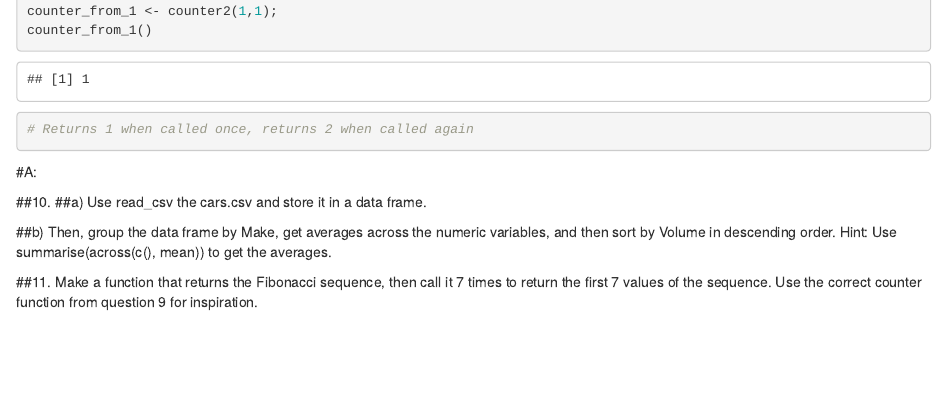
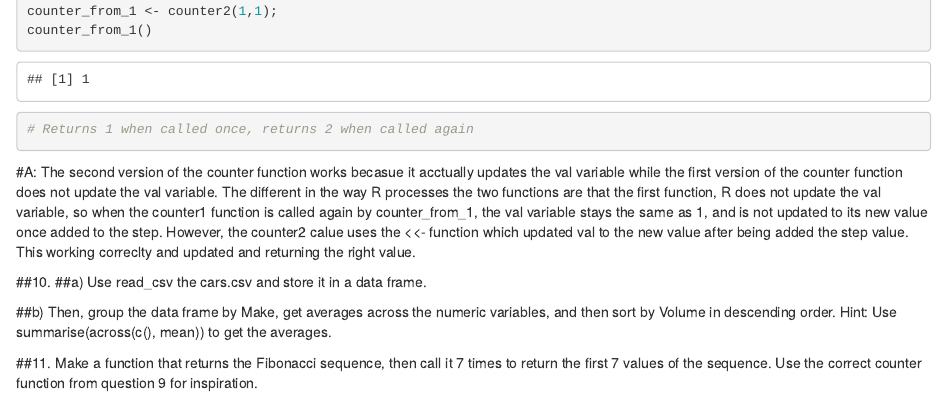
Before and after one commit to skommera26/BIOS-512, an R Markdown document (Assignments/HW_2.rmd): the page in a window 1100 px wide, from 2850 px down. Rendered offline with R 4.5, knitr and Pandoc, with nearby package versions; some code elsewhere in the file could not run offline.

````diff
--- a/Assignments/HW_2.rmd
+++ b/Assignments/HW_2.rmd
@@ -121,10 +121,14 @@
 counter_from_1()
 # Returns 1 when called once, returns 2 when called again
 ```
-#A:
+#A: The second version of the counter function works becasue it acctually updates the val variable while the first version of the counter function does not update the val variable.  The different in the way R processes the two functions are that the first function, R does not update the val variable, so when the counter1 function is called again by counter_from_1, the val variable stays the same as 1, and is not updated to its new value once added to the step.  However, the counter2 calue uses the <<- function which updated val to the new value after being added the step value. This working correclty and updated and returning the right value.
 
 ##10.
 ##a) Use read_csv the cars.csv and store it in a data frame.
+
+```{r}
+
+```
 
 ##b) Then, group the data frame by Make, get averages across the numeric variables, and then sort by
 Volume in descending order. Hint: Use summarise(across(c(), mean)) to get the averages.
````
